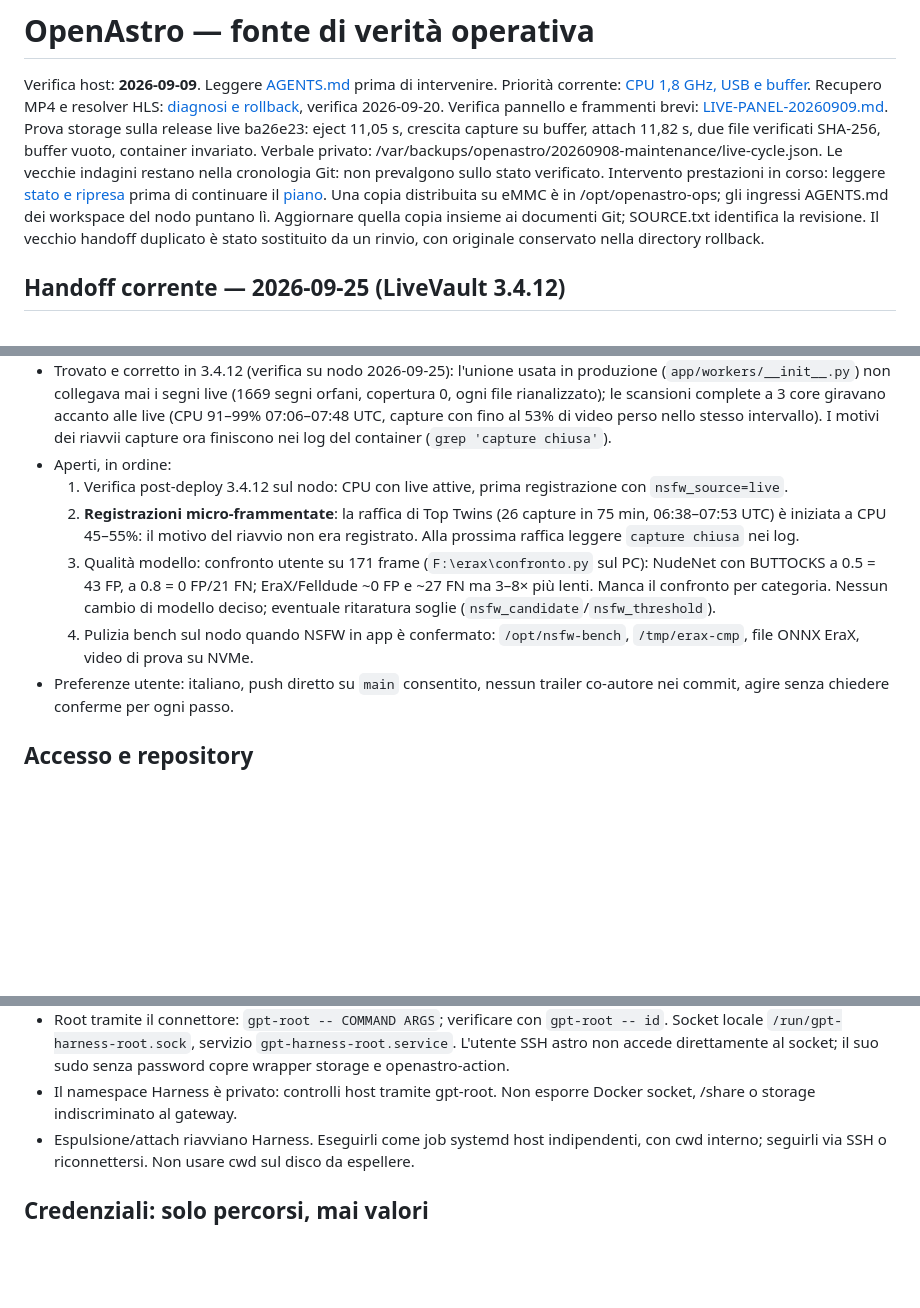
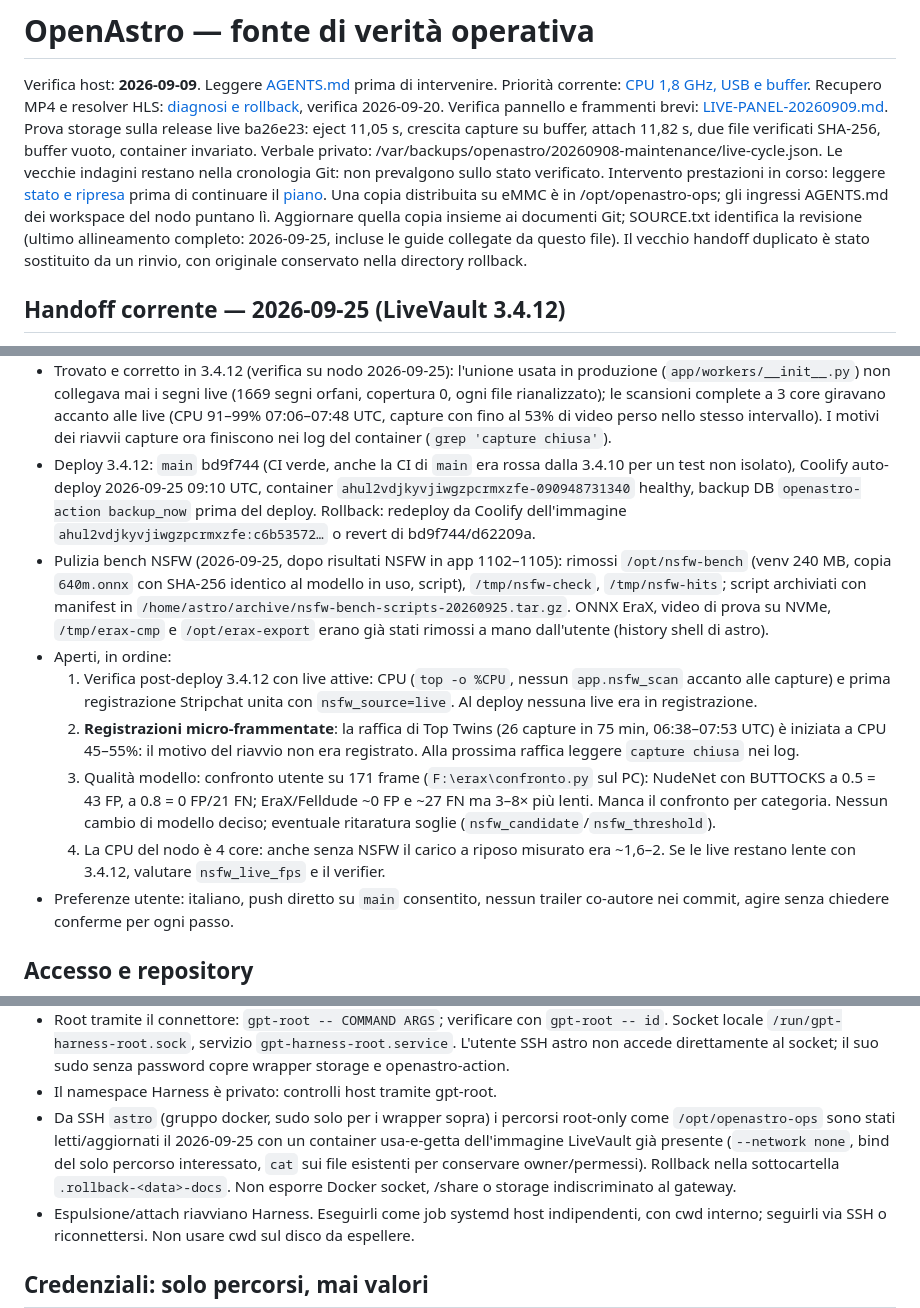
Before and after one commit to astropuzzo/LiveVault-Test, a Markdown page: AI-HANDOFF.md, 3 parts joined by grey strips. Rendered like a GitHub page; blank space fills up the shorter version.

Commit message:
docs(handoff): 3.4.12 deployed, NSFW bench cleanup, root-only paths from SSH

```diff
--- a/AI-HANDOFF.md
+++ b/AI-HANDOFF.md
@@ -11,7 +11,8 @@ Intervento prestazioni in corso: leggere [stato e ripresa](docs/OTTIMIZZAZIONE-S
 prima di continuare il [piano](docs/PIANO-OTTIMIZZAZIONE.md).
 Una copia distribuita su eMMC è in /opt/openastro-ops; gli ingressi AGENTS.md dei
 workspace del nodo puntano lì. Aggiornare quella copia insieme ai documenti Git;
-SOURCE.txt identifica la revisione. Il vecchio handoff duplicato è stato sostituito
+SOURCE.txt identifica la revisione (ultimo allineamento completo: 2026-09-25,
+incluse le guide collegate da questo file). Il vecchio handoff duplicato è stato sostituito
 da un rinvio, con originale conservato nella directory rollback.
 
 ## Handoff corrente — 2026-09-25 (LiveVault 3.4.12)
@@ -35,9 +36,21 @@ in Cronologia" e NSFW 3.3/3.4) e [MP4-HLS-RECOVERY.md](docs/MP4-HLS-RECOVERY.md)
   giravano accanto alle live (CPU 91–99% 07:06–07:48 UTC, capture con fino al 53%
   di video perso nello stesso intervallo). I motivi dei riavvii capture ora finiscono
   nei log del container (`grep 'capture chiusa'`).
+- Deploy 3.4.12: `main` bd9f744 (CI verde, anche la CI di `main` era rossa dalla
+  3.4.10 per un test non isolato), Coolify auto-deploy 2026-09-25 09:10 UTC,
+  container `ahul2vdjkyvjiwgzpcrmxzfe-090948731340` healthy, backup DB
+  `openastro-action backup_now` prima del deploy. Rollback: redeploy da Coolify
+  dell'immagine `ahul2vdjkyvjiwgzpcrmxzfe:c6b53572…` o revert di bd9f744/d62209a.
+- Pulizia bench NSFW (2026-09-25, dopo risultati NSFW in app 1102–1105): rimossi
+  `/opt/nsfw-bench` (venv 240 MB, copia `640m.onnx` con SHA-256 identico al modello
+  in uso, script), `/tmp/nsfw-check`, `/tmp/nsfw-hits`; script archiviati con
+  manifest in `/home/astro/archive/nsfw-bench-scripts-20260925.tar.gz`. ONNX EraX,
+  video di prova su NVMe, `/tmp/erax-cmp` e `/opt/erax-export` erano già stati
+  rimossi a mano dall'utente (history shell di astro).
 - Aperti, in ordine:
-  1. Verifica post-deploy 3.4.12 sul nodo: CPU con live attive, prima
-     registrazione con `nsfw_source=live`.
+  1. Verifica post-deploy 3.4.12 con live attive: CPU (`top -o %CPU`, nessun
+     `app.nsfw_scan` accanto alle capture) e prima registrazione Stripchat unita con
+     `nsfw_source=live`. Al deploy nessuna live era in registrazione.
   2. **Registrazioni micro-frammentate**: la raffica di Top Twins (26 capture in
      75 min, 06:38–07:53 UTC) è iniziata a CPU 45–55%: il motivo del riavvio non era
      registrato. Alla prossima raffica leggere `capture chiusa` nei log.
@@ -45,8 +58,8 @@ in Cronologia" e NSFW 3.3/3.4) e [MP4-HLS-RECOVERY.md](docs/MP4-HLS-RECOVERY.md)
      NudeNet con BUTTOCKS a 0.5 = 43 FP, a 0.8 = 0 FP/21 FN; EraX/Felldude ~0 FP e
      ~27 FN ma 3–8× più lenti. Manca il confronto per categoria. Nessun cambio di
      modello deciso; eventuale ritaratura soglie (`nsfw_candidate`/`nsfw_threshold`).
-  4. Pulizia bench sul nodo quando NSFW in app è confermato:
-     `/opt/nsfw-bench`, `/tmp/erax-cmp`, file ONNX EraX, video di prova su NVMe.
+  4. La CPU del nodo è 4 core: anche senza NSFW il carico a riposo misurato era ~1,6–2.
+     Se le live restano lente con 3.4.12, valutare `nsfw_live_fps` e il verifier.
 - Preferenze utente: italiano, push diretto su `main` consentito, nessun trailer
   co-autore nei commit, agire senza chiedere conferme per ogni passo.
 
@@ -68,6 +81,11 @@ in Cronologia" e NSFW 3.3/3.4) e [MP4-HLS-RECOVERY.md](docs/MP4-HLS-RECOVERY.md)
   servizio `gpt-harness-root.service`. L'utente SSH astro non accede direttamente
   al socket; il suo sudo senza password copre wrapper storage e openastro-action.
 - Il namespace Harness è privato: controlli host tramite gpt-root.
+- Da SSH `astro` (gruppo docker, sudo solo per i wrapper sopra) i percorsi root-only
+  come `/opt/openastro-ops` sono stati letti/aggiornati il 2026-09-25 con un
+  container usa-e-getta dell'immagine LiveVault già presente (`--network none`,
+  bind del solo percorso interessato, `cat` sui file esistenti per conservare
+  owner/permessi). Rollback nella sottocartella `.rollback-<data>-docs`.
   Non esporre Docker socket, /share o storage indiscriminato al gateway.
 - Espulsione/attach riavviano Harness. Eseguirli come job systemd host indipendenti,
   con cwd interno; seguirli via SSH o riconnettersi. Non usare cwd sul disco da espellere.
```
